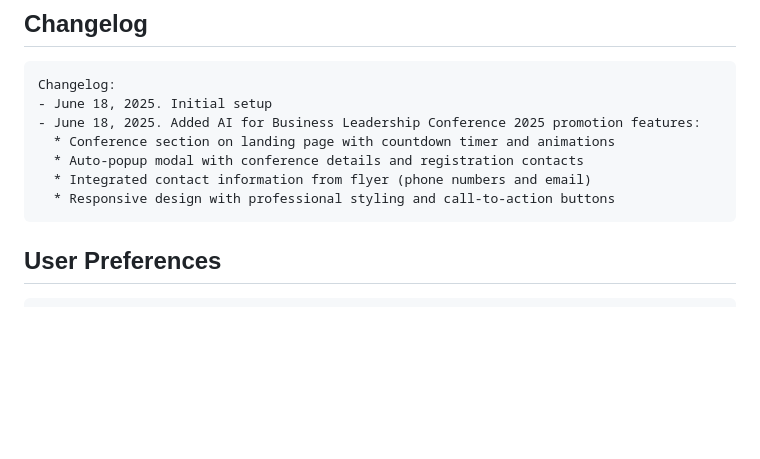
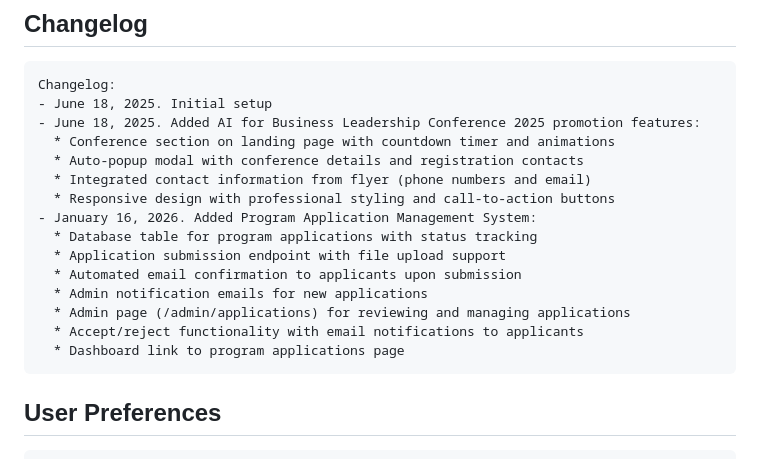
Before and after one commit to RUBIEM-DEVELOPERS-REPO/AIIA-Website--Invoice-and-Receipt-Generator, a Markdown page: replit.md, the part around the change. Drawn GitHub-style; blank space fills up the shorter version.

Commit message:
Add a system for managing program applications and sending confirmations
Add a new program application management system with database integration, email confirmations, and an admin review page.

Replit-Commit-Author: Agent
Replit-Commit-Session-Id: f9d12b3f-3d63-4634-8670-50ca5dea310a
Replit-Commit-Checkpoint-Type: full_checkpoint
Replit-Commit-Event-Id: 714a2638-6734-4901-8d9b-a9ccab4d0cc9
Replit-Commit-Screenshot-Url: https://storage.googleapis.com/screenshot-production-us-central1/aa180c5c-8616-45d5-831f-1e0baf3eaa80/f9d12b3f-3d63-4634-8670-50ca5dea310a/ociOjzK

````diff
--- a/replit.md
+++ b/replit.md
@@ -131,6 +131,14 @@ Changelog:
   * Auto-popup modal with conference details and registration contacts
   * Integrated contact information from flyer (phone numbers and email)
   * Responsive design with professional styling and call-to-action buttons
+- January 16, 2026. Added Program Application Management System:
+  * Database table for program applications with status tracking
+  * Application submission endpoint with file upload support
+  * Automated email confirmation to applicants upon submission
+  * Admin notification emails for new applications
+  * Admin page (/admin/applications) for reviewing and managing applications
+  * Accept/reject functionality with email notifications to applicants
+  * Dashboard link to program applications page
 ```
 
 ## User Preferences
````
